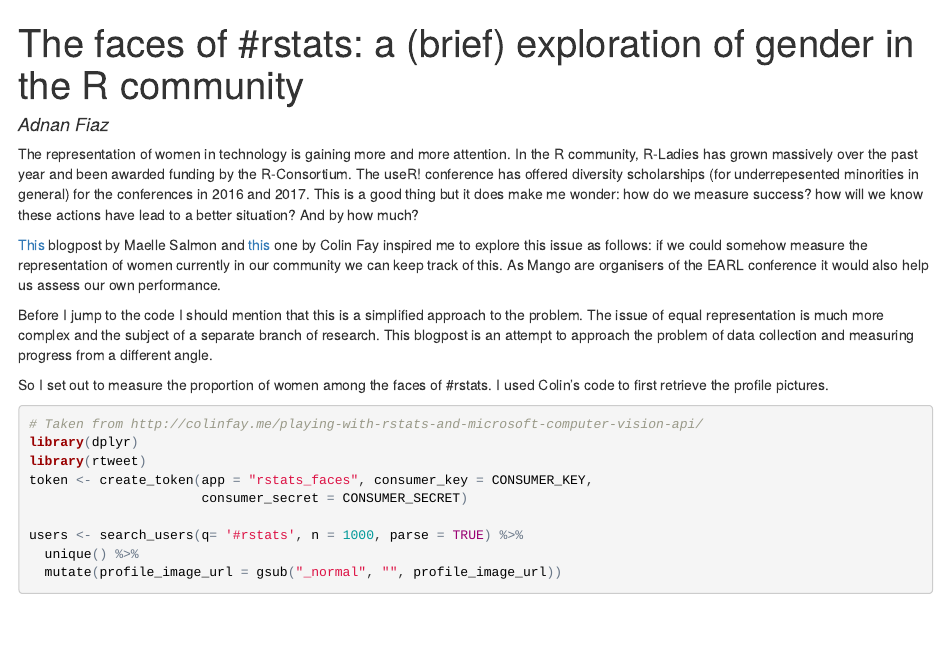
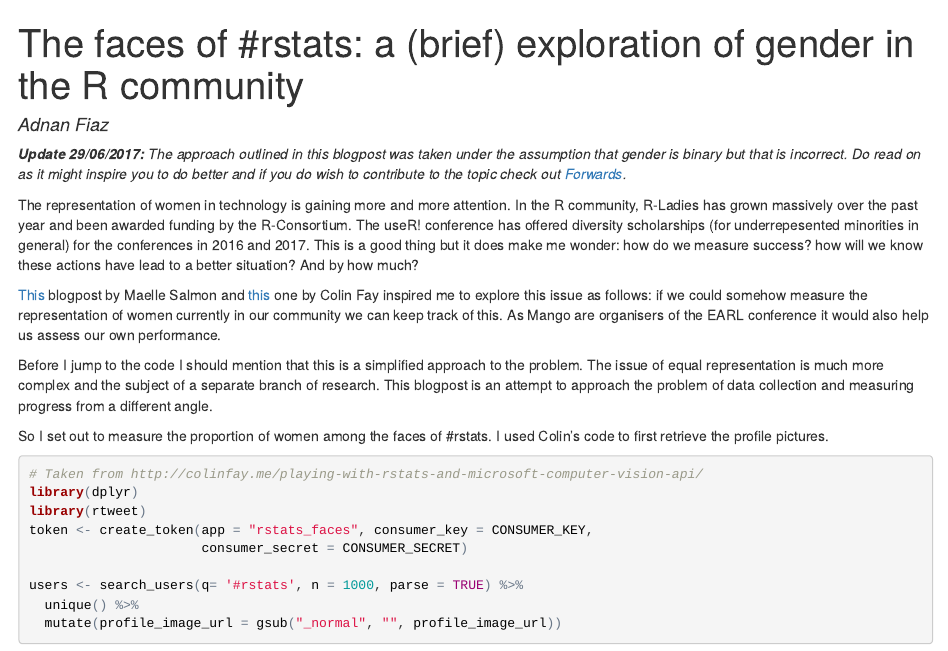
Before and after one commit to MangoTheCat/blog_rstats_gender, an R Markdown document (rstats_faces.Rmd): the page in a window 1100 px wide, from its top. The pictures show the output file rstats_faces.html that the author committed with the source, opened offline.

Commit message:
#1 added that gender is not binary and link to Forwards

````diff
--- a/rstats_faces.Rmd
+++ b/rstats_faces.Rmd
@@ -9,6 +9,8 @@ output:
 knitr::opts_chunk$set(echo = TRUE, cache = TRUE, message = FALSE)
 library(ggplot2)
 ```
+
+_**Update 29/06/2017:** The approach outlined in this blogpost was taken under the assumption that gender is binary but that is incorrect. Do read on as it might inspire you to do better and if you do wish to contribute to the topic check out [Forwards](http://forwards.github.io/)._
 
 The representation of women in technology is gaining more and more attention. In the R community, R-Ladies has grown massively over the past year and been awarded funding by the R-Consortium. The useR! conference has offered diversity scholarships (for underrepesented minorities in general) for the conferences in 2016 and 2017. This is a good thing but it does make me wonder: how do we measure success? how will we know these actions have lead to a better situation? And by how much?
 
````
Also changed, not shown: README.md, rstats_faces.html, rstats_faces.Rmd (1 more changed lines).
